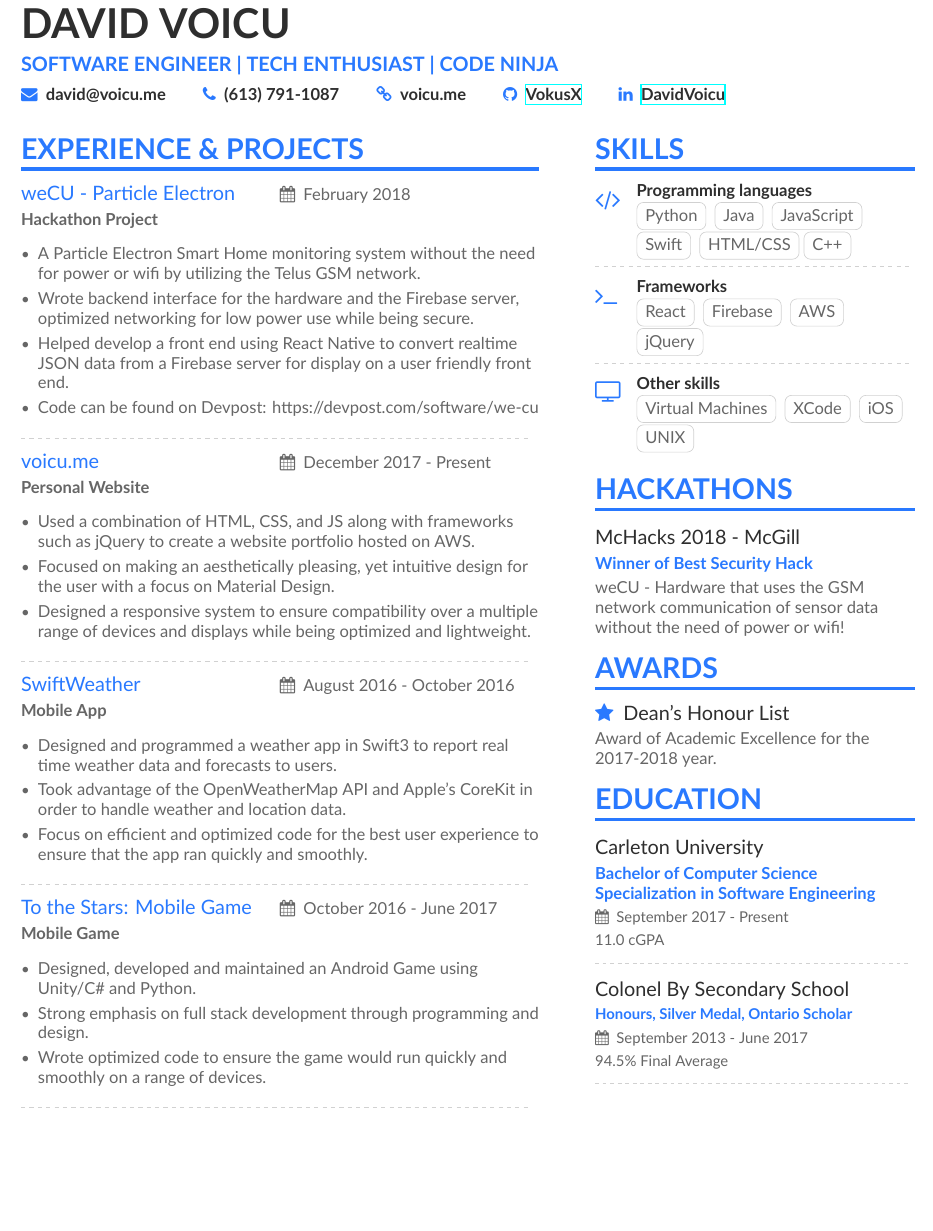
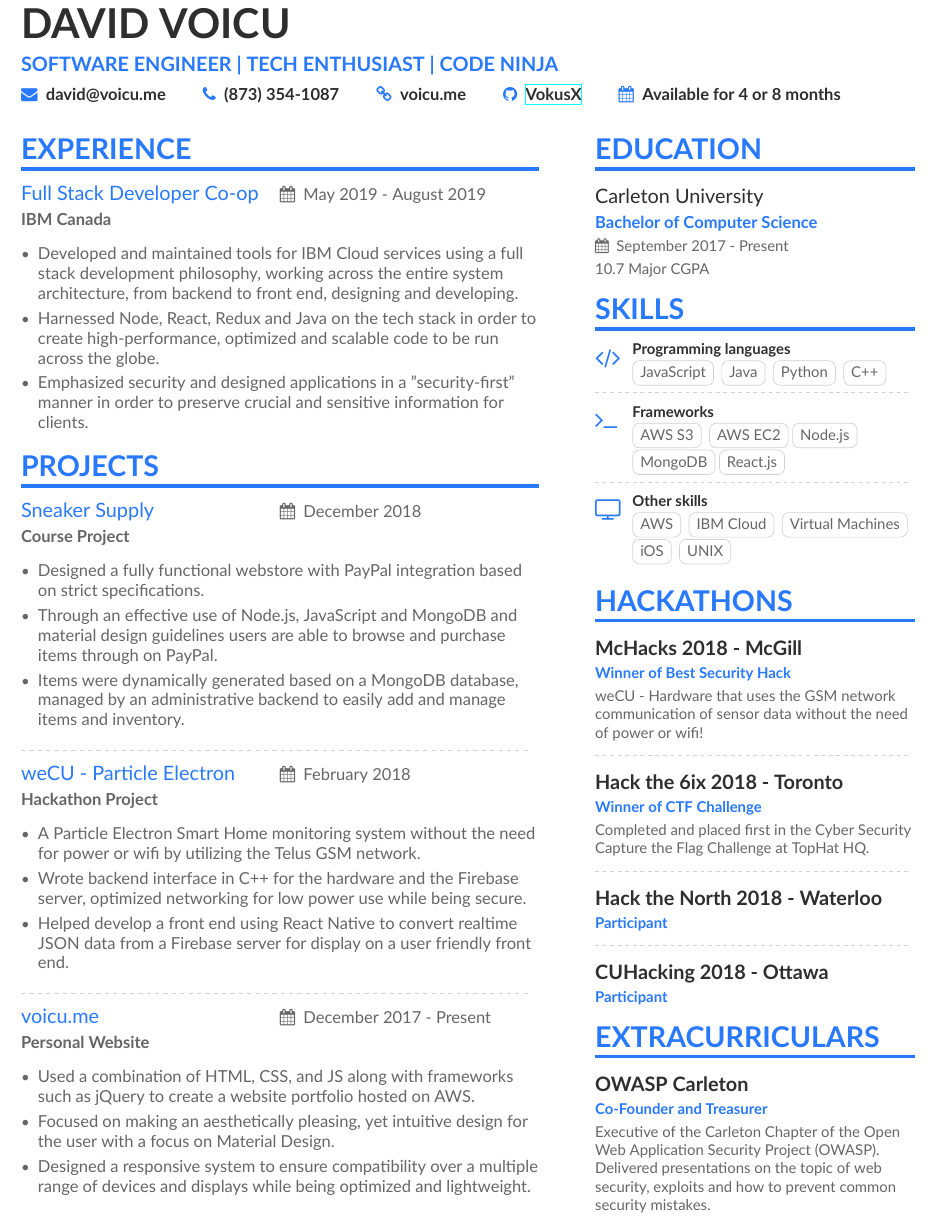
Before and after one commit to VokusX/Resume, a LaTeX CV (main.tex, which reads altacv.cls, page1sidebar.tex): part of the page, cut so that both start at the same text, the shorter picture padded with empty space. Compiled offline with XeLaTeX.

Commit message:
Added new job

```diff
--- a/altacv.cls
+++ b/altacv.cls
@@ -60,6 +60,7 @@
 \newcommand{\githubsymbol}{\faGithub}
 \newcommand{\orcidsymbol}{\aiOrcid}
 \newcommand{\mailsymbol}{\faEnvelope}
+\newcommand{\mapsymbol}{\faCalendar}
 
 \newcommand{\printinfo}[2]{\mbox{\textcolor{accent}{#1}\hspace{0.5em}#2\hspace{2em}}}
 
@@ -75,6 +76,7 @@
 \newcommand{\github}[1]{\printinfo{\githubsymbol}{\href{https://github.com/#1}{\@#1}}}
 \newcommand{\orcid}[1]{\printinfo{\orcidsymbol}{#1}}
 \newcommand{\location}[1]{\printinfo{\locationsymbol}{#1}}
+\newcommand{\map}[1]{\printinfo{\mapsymbol}{#1}}
 
 \newcommand{\personalinfo}[1]{\def\@personalinfo{#1}}
 
@@ -140,6 +142,11 @@
   \smallskip
   {#3}}\par
   \medskip
+
+  \newcommand{\cvHackNoPrize}[2]{%
+  {\large\color{emphasis}#1\par}
+  \smallskip
+  \textbf{\color{accent}#2}\par}
 
 \newcommand{\cvachievement}[3]{%
   \begin{tabularx}{\linewidth}{@{}p{2em} @{\hspace{1ex}} >{\raggedright\arraybackslash}X@{}}
--- a/main.tex
+++ b/main.tex
@@ -49,12 +49,15 @@
   % Not all of these are required!
   % You can add your own with \printinfo{symbol}{detail}
   \normalsize\email{david@voicu.me}
-  \phone{(613) 791-1087}
+  \phone{(873) 354-1087}
 %  \mailaddress{Address, Street, 00000 County}
 %  \location{Sunnyvale, CA}
   \normalsize\homepage{voicu.me}
   \normalsize\github{VokusX}
-  \normalsize\linkedin{DavidVoicu}
+%  \normalsize\linkedin{DavidVoicu}
+%  \divider
+%  \divider
+  \normalsize\map{Available for 4 or 8 months}
 }
 
 %% Make the header extend all the way to the right, if you want. Extend the right margin by 8cm (=6.8cm marginparwidth + 1.2cm marginparsep)
@@ -66,7 +69,42 @@
 %% You can always just use \marginpar{...} if you do
 %% not need to align the top of the contents to any
 %% \cvsection title in the "main" bar.
-\cvsection[page1sidebar]{experience \& projects}
+
+\cvsection[page1sidebar]{experience}
+\cvproject
+	{Full Stack Developer Co-op}
+    {IBM Canada}
+    {May 2019 - August 2019}
+\begin{itemize}
+	\item {Developed and maintained tools for IBM Cloud services using a full stack development philosophy, working across the entire system architecture, from backend to front end, designing and developing.}
+	\item {Harnessed Node, React, Redux and Java on the tech stack in order to create high-performance, optimized and scalable code to be run across the globe.}
+	\item {Emphasized security and designed applications in a "security-first" manner in order to preserve crucial and sensitive information for clients.}
+\end{itemize}
+
+\cvsection[]{projects}
+
+\cvproject
+	{Sneaker Supply}
+    {Course Project}
+    {December 2018}
+\begin{itemize}
+	\item {Designed a fully functional webstore with PayPal integration based on strict specifications.}
+	\item {Through an effective use of Node.js, JavaScript and MongoDB and material design guidelines users are able to browse and purchase items through on PayPal.}
+	\item {Items were dynamically generated based on a MongoDB database, managed by an administrative backend to easily add and manage items and inventory.}
+\end{itemize}
+
+\divider
+
+%\cvproject
+%	{CUHacking Live}
+%    {Hackathon Project }
+%    {March 2018}
+%\begin{itemize}
+%	\item {Designed the Live news and announcement page for CUHacking, Ottawa's biggest hackathon.}
+%	\item {The project was built on React and uses Firebase as a backend for live announcements.}
+%\end{itemize}
+%
+%\divider
 
 \cvproject
 	{weCU - Particle Electron}
@@ -74,9 +112,8 @@
     {February 2018}
 \begin{itemize}
 	\item {A Particle Electron Smart Home monitoring system without the need for power or wifi by utilizing the Telus GSM network.}
-	\item {Wrote backend interface for the hardware and the Firebase server, optimized networking for low power use while being secure.}
+	\item {Wrote backend interface in C++ for the hardware and the Firebase server, optimized networking for low power use while being secure.}
 	\item {Helped develop a front end using React Native to convert realtime JSON data from a Firebase server for display on a user friendly front end.}
-	\item {Code can be found on Devpost: https://devpost.com/software/we-cu}
 \end{itemize}
 
 \divider
@@ -91,32 +128,6 @@
     \item {Designed a responsive system to ensure compatibility over a multiple range of devices and displays while being optimized and lightweight.}
 \end{itemize}
 
-\divider
-
-\cvproject
-	{SwiftWeather}
-    {Mobile App}
-    {August 2016 - October 2016}
-\begin{itemize}
-	\item {Designed and programmed a weather app in Swift3 to report real time weather data and forecasts to users.}
-    \item {Took advantage of the OpenWeatherMap API and Apple's CoreKit in order to handle weather and location data.}
-    \item {Focus on efficient and optimized code for the best user experience to ensure that the app ran quickly and smoothly.}
-\end{itemize}
-
-\divider
-
-\cvproject
-	{To the Stars: Mobile Game}
-    {Mobile Game}
-    {October 2016 - June 2017}
-\begin{itemize}
-	\item {Designed, developed and maintained an Android Game using Unity/C\# and Python.}
-    \item {Strong emphasis on full stack development through programming and design.}
-    \item {Wrote optimized code to ensure the game would run quickly and smoothly on a range of devices.}
-\end{itemize}
-
-\divider
-
 
 %% If the NEXT page doesn't start with a \cvsection but you'd
 %% still like to add a sidebar, then use this command on THIS
--- a/page1sidebar.tex
+++ b/page1sidebar.tex
@@ -3,10 +3,15 @@
 % ``If you don't have any shadows, you're not standing in the light.''
 % \end{quote}
 
+\cvsection{Education}
+
+\cvevent{Carleton University}{Bachelor of Computer Science}{September 2017 - Present}{10.7 Major CGPA}
+
+
 \cvsection{Skills}
 
 \cvachievement{\faCode}{Programming languages}{%
-\cvtag{Python} \cvtag{Java} \cvtag{JavaScript} \cvtag{Swift} \cvtag{HTML/CSS}\cvtag{C++}
+\cvtag{JavaScript} \cvtag{Java} \cvtag{Python} \cvtag{C++}
 }
 
 \divider
@@ -17,29 +22,45 @@
 %
 %\divider
 
-\cvachievement{\faTerminal}{Frameworks}{\cvtag{React} \cvtag{Firebase} \cvtag{AWS} \cvtag{jQuery}}
+\cvachievement{\faTerminal}{Frameworks}{\cvtag{AWS S3} \cvtag{AWS EC2}\cvtag{Node.js}\cvtag{MongoDB}\cvtag{React.js}}
 
 \divider
 
 \cvachievement{\faTelevision}{Other skills}{%
+\cvtag{AWS}
+\cvtag{IBM Cloud}
 \cvtag{Virtual Machines}
-\cvtag{XCode}
 \cvtag{iOS}
 \cvtag{UNIX}
 }
 
-\cvsection{Hackathons}{\cvHack{McHacks 2018 - McGill}{Winner of Best Security Hack}{weCU - Hardware that uses the GSM network communication of sensor data without the need of power or wifi!}}
+\cvsection{Hackathons}
 
-\cvsection{Awards}{
-	\cvaward{Dean's Honour List}{Award of Academic Excellence for the 2017-2018 year.}
-}
-
-\cvsection{Education}
-
-\cvevent{Carleton University}{Bachelor of Computer Science Specialization in Software Engineering}{September 2017 - Present}{11.0 cGPA}
+\cvHack{ \bf McHacks 2018 - McGill}{Winner of Best Security Hack}{weCU - Hardware that uses the GSM network communication of sensor data without the need of power or wifi!}
 
 \divider
 
-\cvevent{Colonel By Secondary School}{Honours, Silver Medal, Ontario Scholar}{September 2013 - June 2017}{94.5\% Final Average}
+\cvHack{ \bf Hack the 6ix 2018 - Toronto}{Winner of CTF Challenge}{Completed and placed first in the Cyber Security Capture the Flag Challenge at TopHat HQ.}
 
 \divider
+
+\cvHackNoPrize{\bf Hack the North 2018 - Waterloo}{Participant}
+
+\divider
+
+\cvHackNoPrize{\bf CUHacking 2018 - Ottawa}{Participant}
+
+
+\cvsection{Extracurriculars}
+\cvHack{\bf OWASP Carleton}{Co-Founder and Treasurer}{Executive of the Carleton Chapter of the Open Web Application Security Project (OWASP). Delivered presentations on the topic of web security, exploits and how to prevent common security mistakes.}
+%
+%\cvHack{ \bf CUHacking - Toronto}{Winner of CTF Challenge}{Completed and placed first in the Cyber Security Capture the Flag Challenge.}
+
+
+%\cvsection{Awards}{
+%	\cvaward{President's Scholarship}{Scholarship awarded for Academic Excellence.}
+%}
+
+%\cvevent{Colonel By Secondary School}{Honours, Silver Medal, Ontario Scholar}{September 2013 - June 2017}{94.5\% Final Average}
+%
+%\divider
```
Also changed, not shown: main.pdf, 3 other files.
